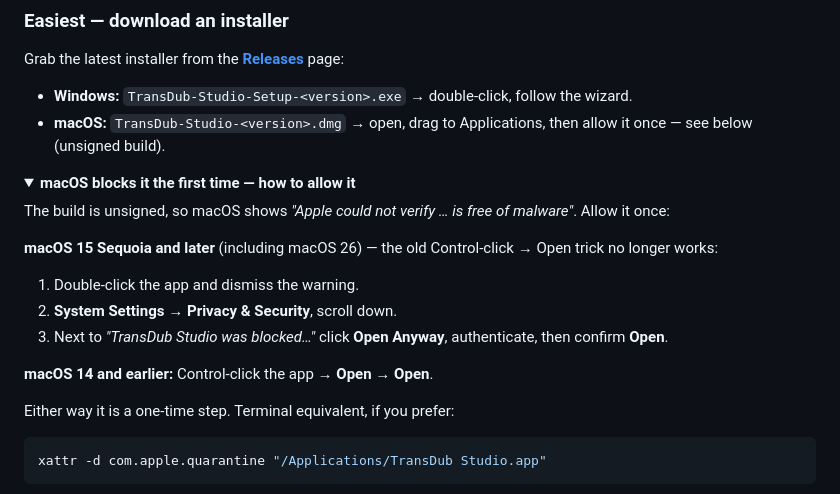
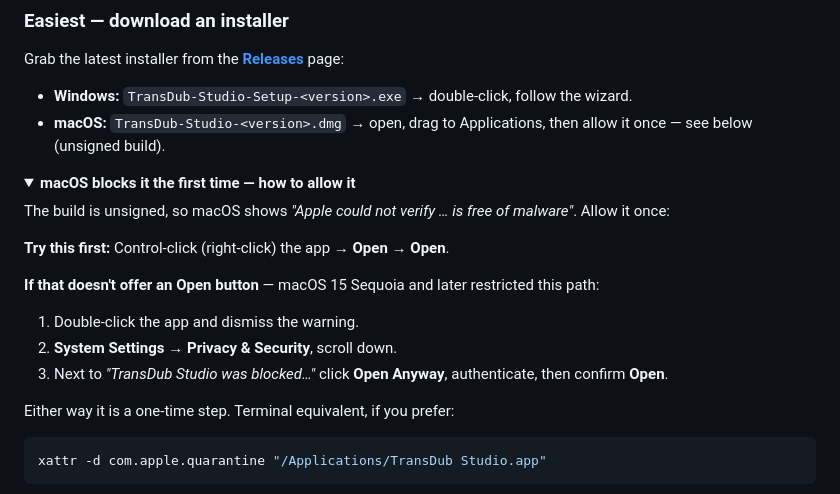
Before and after one commit to jianzhinotes/TransDub-Studio, a Markdown page: README.md, the part around the change. Drawn GitHub-style; folded sections open.

```diff
--- a/README.md
+++ b/README.md
@@ -123,13 +123,13 @@ Grab the latest installer from the [**Releases**](https://github.com/jianzhinote
 
 The build is unsigned, so macOS shows *"Apple could not verify … is free of malware"*. Allow it once:
 
-**macOS 15 Sequoia and later** (including macOS 26) — the old Control-click → Open trick no longer works:
+**Try this first:** Control-click (right-click) the app → **Open** → **Open**.
+
+**If that doesn't offer an Open button** — macOS 15 Sequoia and later restricted this path:
 
 1. Double-click the app and dismiss the warning.
 2. **System Settings → Privacy & Security**, scroll down.
 3. Next to *"TransDub Studio was blocked…"* click **Open Anyway**, authenticate, then confirm **Open**.
-
-**macOS 14 and earlier:** Control-click the app → **Open** → **Open**.
 
 Either way it is a one-time step. Terminal equivalent, if you prefer:
 
```
Also changed, not shown: docs/README_CN.md (+3 -3 lines), packaging/RELEASE_NOTES.md (+5 -4 lines).
